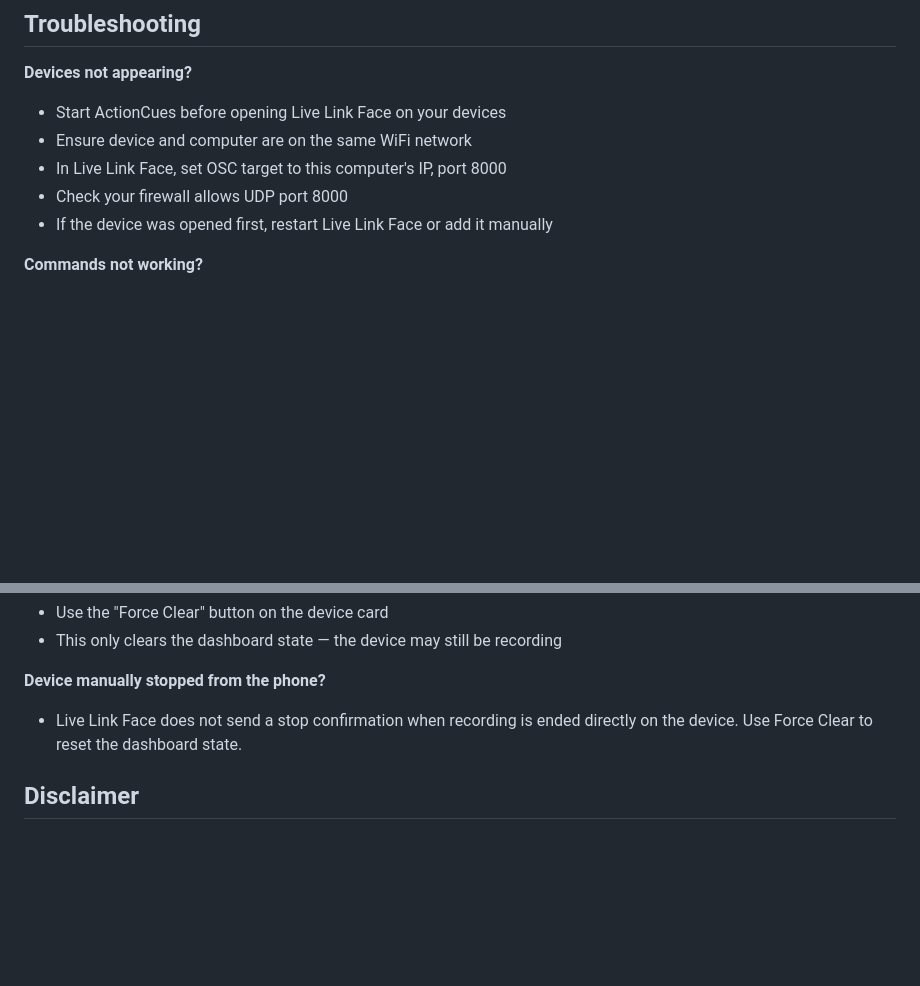
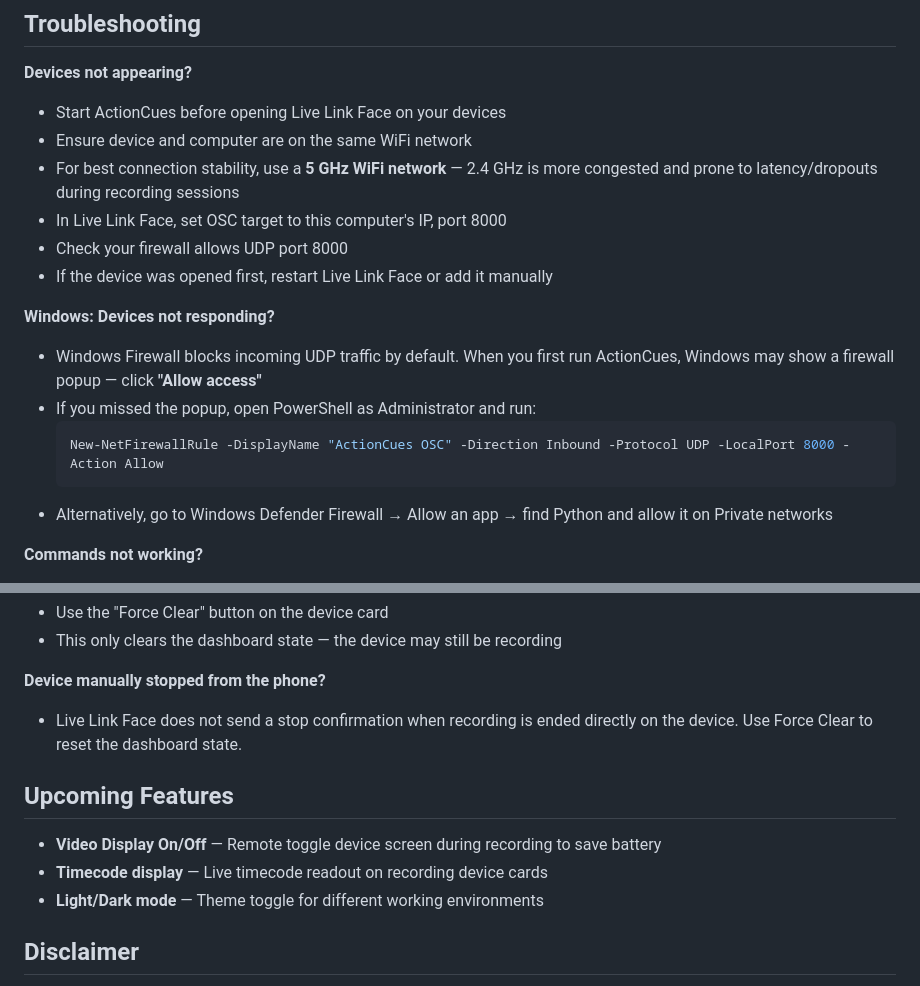
Before and after one commit to jeremic-b/ActionCues, a Markdown page: README.md, 2 parts joined by grey strips. Rendered like a GitHub page; blank space fills up the shorter version.

Commit message:
README: add WiFi, Windows Firewall, and upcoming features
- Recommend 5 GHz WiFi for connection stability
- Add Windows Firewall troubleshooting with PowerShell command
- List upcoming features: VideoDisplay on/off, timecode, light mode

Co-Authored-By: Claude Opus 4.6 <noreply@anthropic.com>

````diff
--- a/README.md
+++ b/README.md
@@ -130,9 +130,18 @@ Configurable via the Settings tab in the dashboard:
 **Devices not appearing?**
 - Start ActionCues before opening Live Link Face on your devices
 - Ensure device and computer are on the same WiFi network
+- For best connection stability, use a **5 GHz WiFi network** — 2.4 GHz is more congested and prone to latency/dropouts during recording sessions
 - In Live Link Face, set OSC target to this computer's IP, port 8000
 - Check your firewall allows UDP port 8000
 - If the device was opened first, restart Live Link Face or add it manually
+
+**Windows: Devices not responding?**
+- Windows Firewall blocks incoming UDP traffic by default. When you first run ActionCues, Windows may show a firewall popup — click **"Allow access"**
+- If you missed the popup, open PowerShell as Administrator and run:
+  ```powershell
+  New-NetFirewallRule -DisplayName "ActionCues OSC" -Direction Inbound -Protocol UDP -LocalPort 8000 -Action Allow
+  ```
+- Alternatively, go to Windows Defender Firewall → Allow an app → find Python and allow it on Private networks
 
 **Commands not working?**
 - Ping the device first to establish the OSC connection
@@ -147,6 +156,12 @@ Configurable via the Settings tab in the dashboard:
 - Live Link Face does not send a stop confirmation when recording is ended
   directly on the device. Use Force Clear to reset the dashboard state.
 
+## Upcoming Features
+
+- **Video Display On/Off** — Remote toggle device screen during recording to save battery
+- **Timecode display** — Live timecode readout on recording device cards
+- **Light/Dark mode** — Theme toggle for different working environments
+
 ## Disclaimer
 
 This software is an independent open-source project and is not affiliated with, endorsed by, or associated with Epic Games, Inc. "Live Link Face" and "Unreal Engine" are trademarks of Epic Games, Inc. All trademarks are the property of their respective owners.
````
